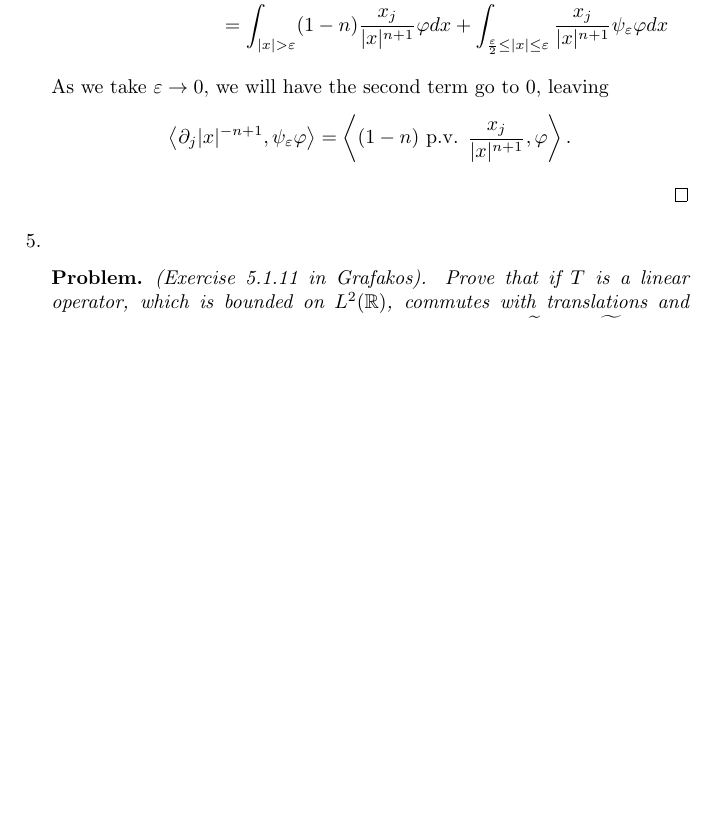
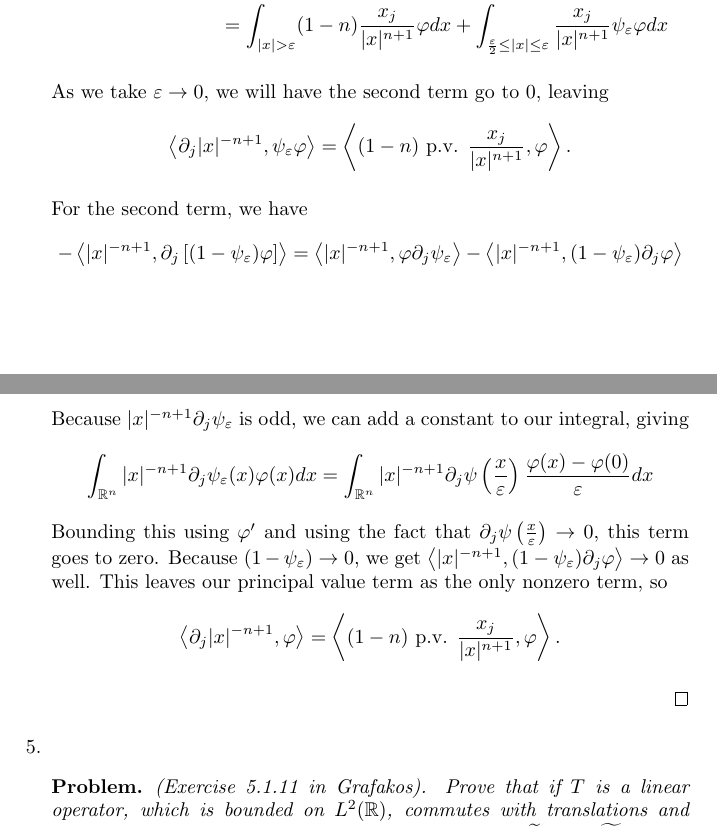
Before and after one commit to steiltre/8640hw, a LaTeX problem sheet (hw5/hw5.tex): part of page 6 of 8 before the commit and two parts of pages 6 and 7 of 9 after it, the two joined at a grey line, cut so that both start at the same text, the shorter picture padded with empty space. Compiled offline with pdfLaTeX.

Commit message:
HW5: Worked on Problem 4

```diff
--- a/hw5/hw5.tex
+++ b/hw5/hw5.tex
@@ -272,6 +272,22 @@
     As we take $\varepsilon \to 0$, we will have the second term go to 0, leaving
     \[ \la \partial_j |x|^{-n+1}, \psi_\varepsilon \varphi \ra = \la (1-n) \textup{ p.v. } \frac{x_j}{|x|^{n+1}}, \varphi \ra .\]
 
+    For the second term, we have
+    \begin{align*}
+      - \la |x|^{-n+1}, \partial_j \left[ (1-\psi_\varepsilon) \varphi \right] \ra &= \la |x|^{-n+1}, \varphi \partial_j \psi_\varepsilon \ra - \la
+      |x|^{-n+1}, (1 - \psi_\varepsilon) \partial_j \varphi \ra \\
+    \end{align*}
+
+    Because $|x|^{-n+1} \partial_j \psi_\varepsilon$ is odd, we can add a constant to our integral, giving
+    \begin{align*}
+      \int_{\R^n}^{} |x|^{-n+1} \partial_j \psi_\varepsilon(x) \varphi(x) dx &= \int_{\R^n}^{} |x|^{-n+1} \partial_j \psi \left( \frac{x}{\varepsilon}
+      \right) \frac{\varphi(x) - \varphi(0)}{\varepsilon} dx
+    \end{align*}
+    Bounding this using $\varphi'$ and using the fact that $\partial_j \psi \left( \frac{x}{\varepsilon} \right) \to 0$, this term goes to zero.
+    Because $(1 - \psi_\varepsilon) \to 0$, we get $\la |x|^{-n+1}, (1 - \psi_\varepsilon) \partial_j \varphi \ra \to 0$ as well. This leaves our
+    principal value term as the only nonzero term, so
+    \[ \la \partial_j |x|^{-n+1}, \varphi \ra = \la (1-n) \textup{ p.v. } \frac{x_j}{|x|^{n+1}}, \varphi \ra .\]
+
   \end{proof}
 
 \item
```
